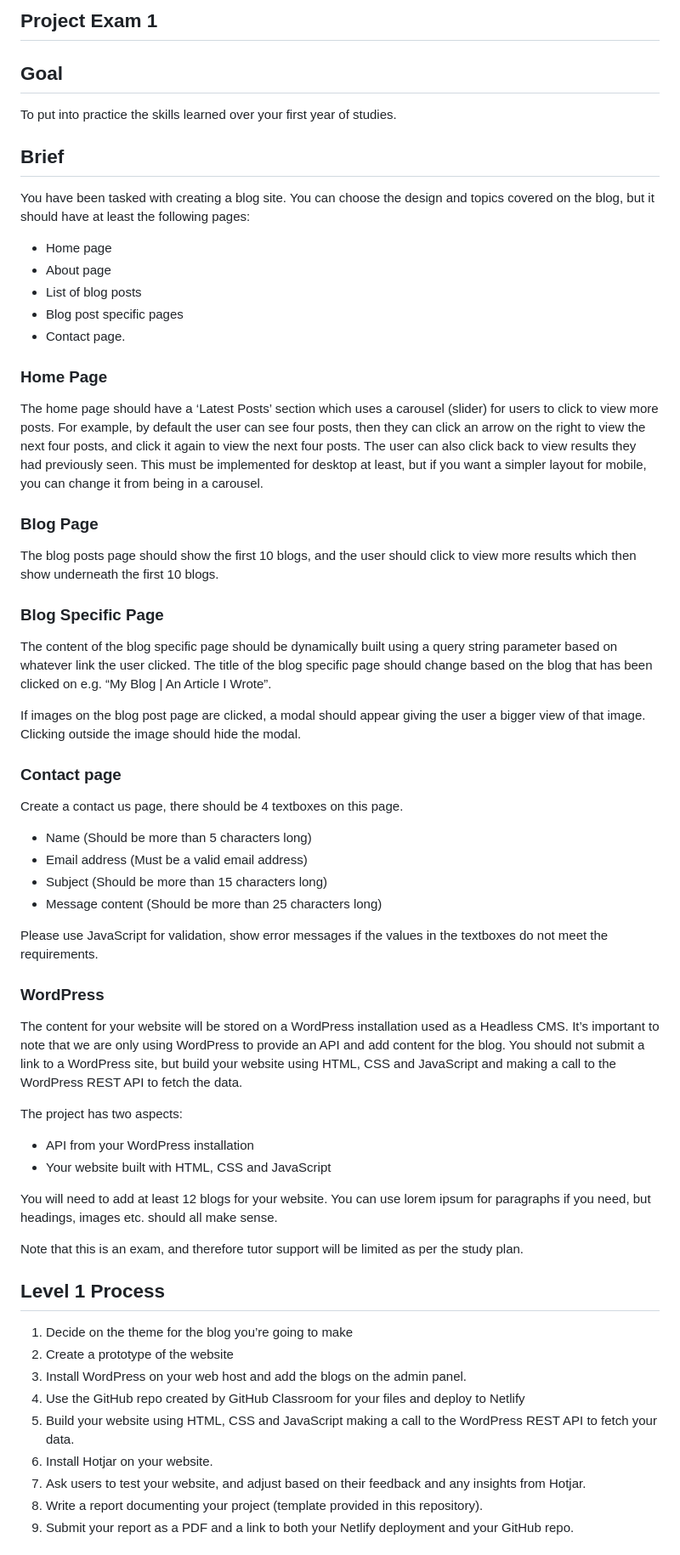
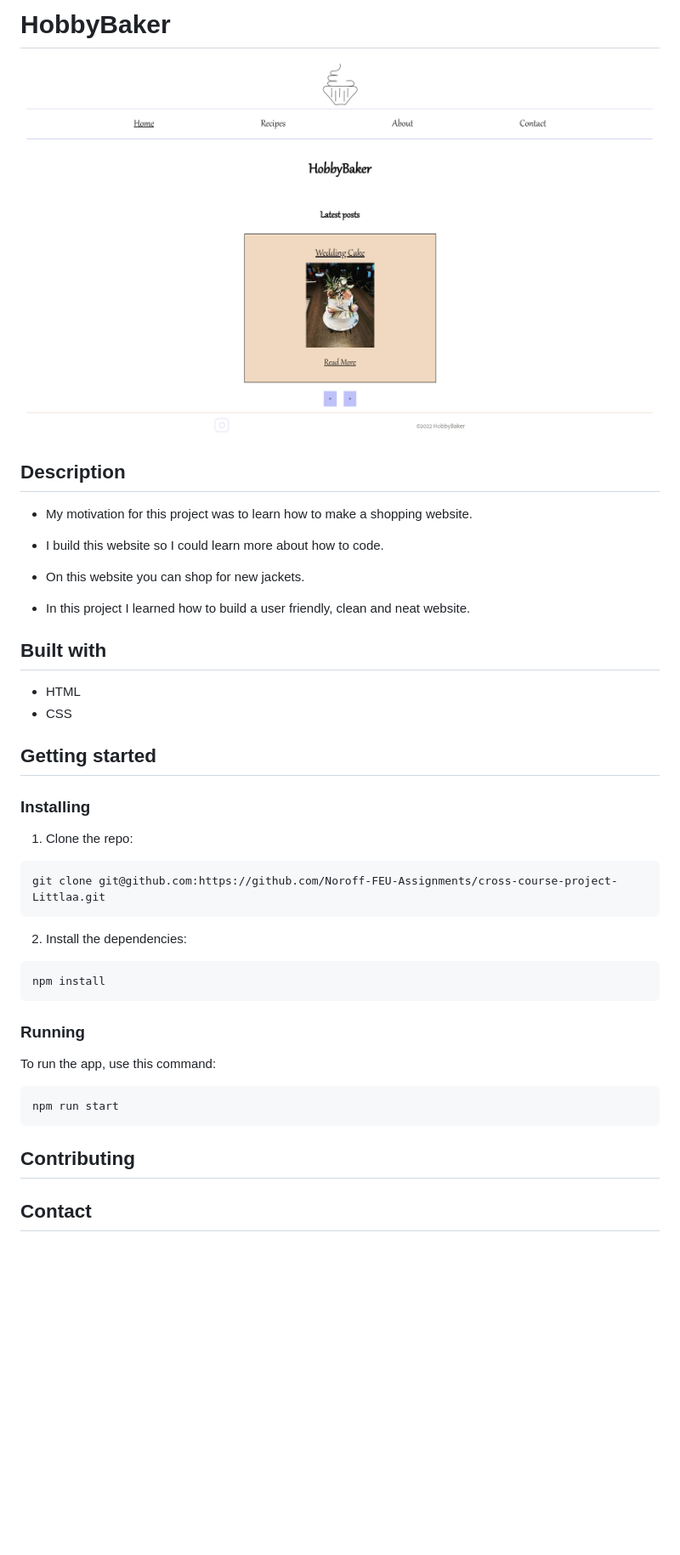
Before and after one commit to Littlaa/project-exam-1-Littlaa, a Markdown page: README.md, the part around the change printed below. Shown: that part at 85% size. Drawn GitHub-style; pictures changed too: images/hobbybaker.jpg (added); blank space fills up the shorter version.

````diff
--- a/README.md
+++ b/README.md
@@ -1,61 +1,47 @@
-## Project Exam 1
+# HobbyBaker
 
-## Goal
+![image](images/hobbybaker.jpg)
 
-To put into practice the skills learned over your first year of studies.
+## Description
 
-## Brief
-You have been tasked with creating a blog site. You can choose the design and topics covered on the blog, but it should have at least the following pages:
--	Home page
--	About page
--	List of blog posts
--	Blog post specific pages
--	Contact page.
+- My motivation for this project was to learn how to make a shopping website.
 
-### Home Page
-The home page should have a ‘Latest Posts’ section which uses a carousel (slider) for users to click to view more posts. For example, by default the user can see four posts, then they can click an arrow on the right to view the next four posts, and click it again to view the next four posts. The user can also click back to view results they had previously seen. This must be implemented for desktop at least, but if you want a simpler layout for mobile, you can change it from being in a carousel.
+- I build this website so I could learn more about how to code.
 
-### Blog Page
+- On this website you can shop for new jackets.
 
-The blog posts page should show the first 10 blogs, and the user should click to view more results which then show underneath the first 10 blogs.
+- In this project I learned how to build a user friendly, clean and neat website.
 
-### Blog Specific Page
+## Built with
 
-The content of the blog specific page should be dynamically built using a query string parameter based on whatever link the user clicked. The title of the blog specific page should change based on the blog that has been clicked on e.g. “My Blog | An Article I Wrote”.
+- HTML
+- CSS
 
-If images on the blog post page are clicked, a modal should appear giving the user a bigger view of that image. Clicking outside the image should hide the modal.
+## Getting started
 
-### Contact page
+### Installing
 
-Create a contact us page, there should be 4 textboxes on this page.
--	Name (Should be more than 5 characters long)
--	Email address (Must be a valid email address)
--	Subject (Should be more than 15 characters long)
--	Message content (Should be more than 25 characters long)
+1. Clone the repo:
 
-Please use JavaScript for validation, show error messages if the values in the textboxes do not meet the requirements.
+```
+git clone git@github.com:https://github.com/Noroff-FEU-Assignments/cross-course-project-Littlaa.git
+```
 
-### WordPress
+2. Install the dependencies:
 
-The content for your website will be stored on a WordPress installation used as a Headless CMS. It’s important to note that we are only using WordPress to provide an API and add content for the blog. You should not submit a link to a WordPress site, but build your website using HTML, CSS and JavaScript and making a call to the WordPress REST API to fetch the data.
+```
+npm install
+```
 
-The project has two aspects:
--	API from your WordPress installation
--	Your website built with HTML, CSS and JavaScript
+### Running
 
-You will need to add at least 12 blogs for your website. You can use lorem ipsum for paragraphs if you need, but headings, images etc. should all make sense.
+To run the app, use this command:
 
-Note that this is an exam, and therefore tutor support will be limited as per the study plan.
+```
+npm run start
+```
 
-## Level 1 Process
+## Contributing
 
-1.	Decide on the theme for the blog you’re going to make
-2.	Create a prototype of the website
-3.	Install WordPress on your web host and add the blogs on the admin panel.
-4.	Use the GitHub repo created by GitHub Classroom for your files and deploy to Netlify
-5.	Build your website using HTML, CSS and JavaScript making a call to the WordPress REST API to fetch your data.
-6.	Install Hotjar on your website.
-7.	Ask users to test your website, and adjust based on their feedback and any insights from Hotjar.
-8.	Write a report documenting your project (template provided in this repository).
-9.	Submit your report as a PDF and a link to both your Netlify deployment and your GitHub repo.
+## Contact
 
````
Also changed, not shown: other parts of README.md (+1 -5 lines).
